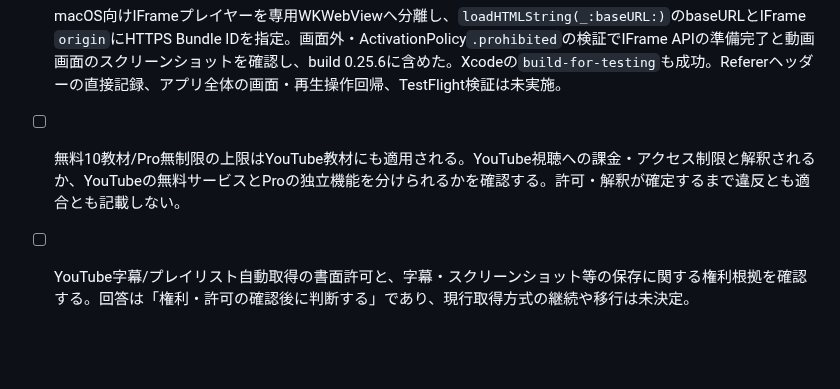
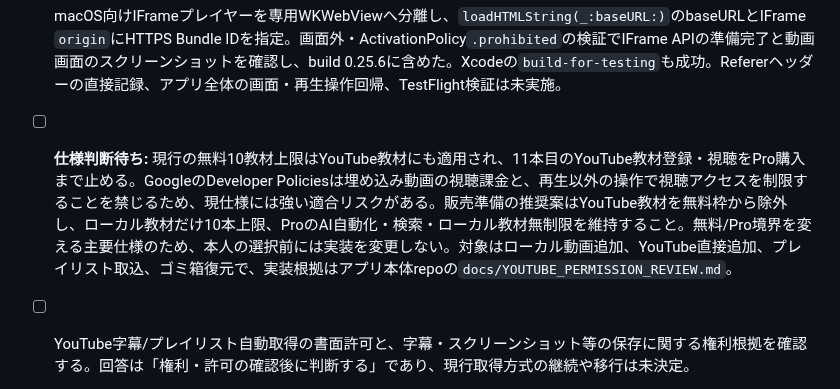
Before and after one commit to ItoShiyou/video-learning-workspace-site, a Markdown page: docs/APP_STORE_RELEASE_2026-10-12.md, the part around the change. Drawn GitHub-style; blank space fills up the shorter version.

Commit message:
Document YouTube Pro gating release risk

```diff
--- a/docs/APP_STORE_RELEASE_2026-10-12.md
+++ b/docs/APP_STORE_RELEASE_2026-10-12.md
@@ -71,5 +71,5 @@
 
 - YouTube IFrame Player APIの`controls:0`を検出。Google公式ポリシーが標準プレイヤー機能を隠すことを例示付きで禁止しているため、学習用ツールバーを保ったまま標準プレイヤー操作も見せる`controls:1`へ修正し、build 0.25.5/0.25.6へ含めた。YouTube字幕/プレイリスト自動取得への権利許可は未確認で、継続可否の判断は保留。
 - [x] macOS向けIFrameプレイヤーを専用WKWebViewへ分離し、`loadHTMLString(_:baseURL:)`のbaseURLとIFrame `origin`にHTTPS Bundle IDを指定。画面外・ActivationPolicy`.prohibited`の検証でIFrame APIの準備完了と動画画面のスクリーンショットを確認し、build 0.25.6に含めた。Xcodeの`build-for-testing`も成功。Refererヘッダーの直接記録、アプリ全体の画面・再生操作回帰、TestFlight検証は未実施。
-- [ ] 無料10教材/Pro無制限の上限はYouTube教材にも適用される。YouTube視聴への課金・アクセス制限と解釈されるか、YouTubeの無料サービスとProの独立機能を分けられるかを確認する。許可・解釈が確定するまで違反とも適合とも記載しない。
+- [ ] **仕様判断待ち:** 現行の無料10教材上限はYouTube教材にも適用され、11本目のYouTube教材登録・視聴をPro購入まで止める。GoogleのDeveloper Policiesは埋め込み動画の視聴課金と、再生以外の操作で視聴アクセスを制限することを禁じるため、現仕様には強い適合リスクがある。販売準備の推奨案はYouTube教材を無料枠から除外し、ローカル教材だけ10本上限、ProのAI自動化・検索・ローカル教材無制限を維持すること。無料/Pro境界を変える主要仕様のため、本人の選択前には実装を変更しない。対象はローカル動画追加、YouTube直接追加、プレイリスト取込、ゴミ箱復元で、実装根拠はアプリ本体repoの`docs/YOUTUBE_PERMISSION_REVIEW.md`。
 - [ ] YouTube字幕/プレイリスト自動取得の書面許可と、字幕・スクリーンショット等の保存に関する権利根拠を確認する。回答は「権利・許可の確認後に判断する」であり、現行取得方式の継続や移行は未決定。
```
